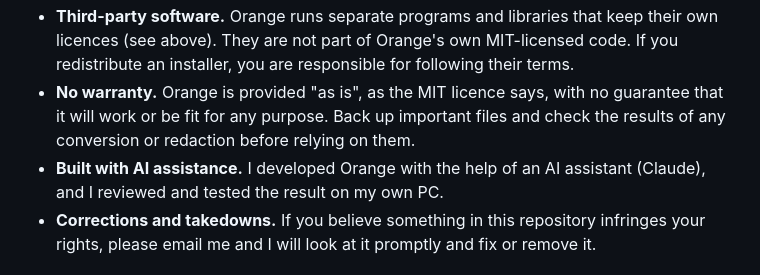
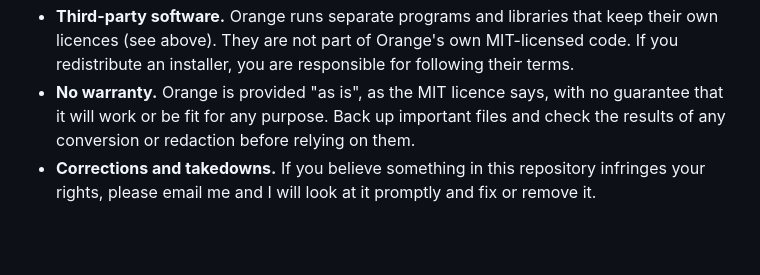
Before and after one commit to JosephMorris7/orange, a Markdown page: README.md, the part around the change. Rendered like a GitHub page; blank space fills up the shorter version.

```diff
--- a/README.md
+++ b/README.md
@@ -115,7 +115,6 @@ The helper programs Orange runs keep their own licences: ffmpeg (LGPL or GPL, de
 - **Trademarks.** All product names, logos and brands mentioned here (including Windows, ffmpeg, ImageMagick, pandoc, LibreOffice and others) belong to their respective owners and are used only to say what Orange works with.
 - **Third-party software.** Orange runs separate programs and libraries that keep their own licences (see above). They are not part of Orange's own MIT-licensed code. If you redistribute an installer, you are responsible for following their terms.
 - **No warranty.** Orange is provided "as is", as the MIT licence says, with no guarantee that it will work or be fit for any purpose. Back up important files and check the results of any conversion or redaction before relying on them.
-- **Built with AI assistance.** I developed Orange with the help of an AI assistant (Claude), and I reviewed and tested the result on my own PC.
 - **Corrections and takedowns.** If you believe something in this repository infringes your rights, please email me and I will look at it promptly and fix or remove it.
 
 ## Author
```
